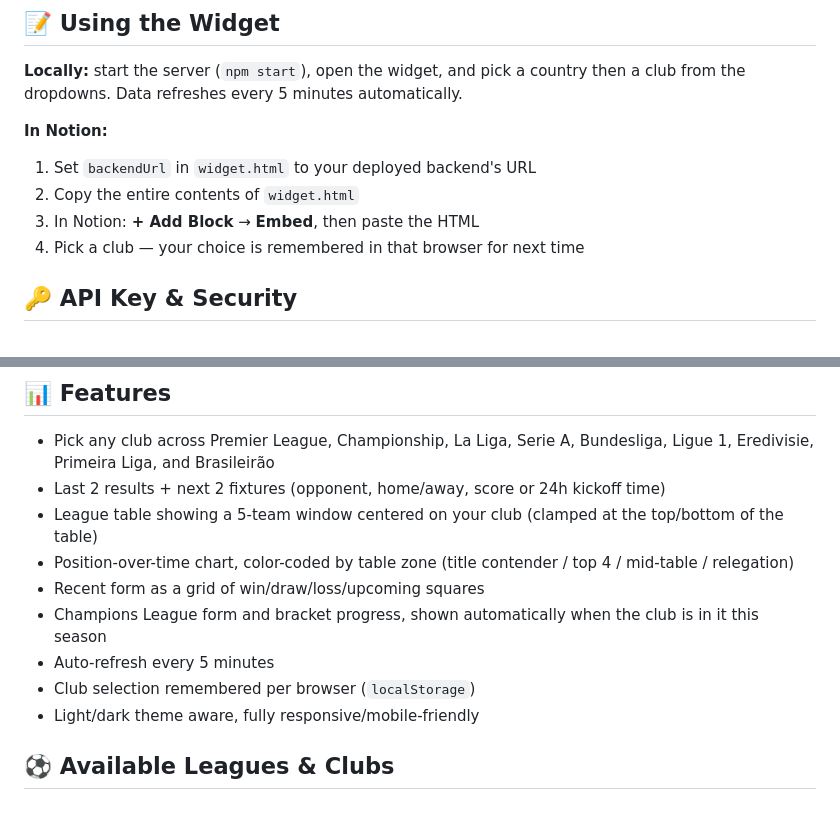
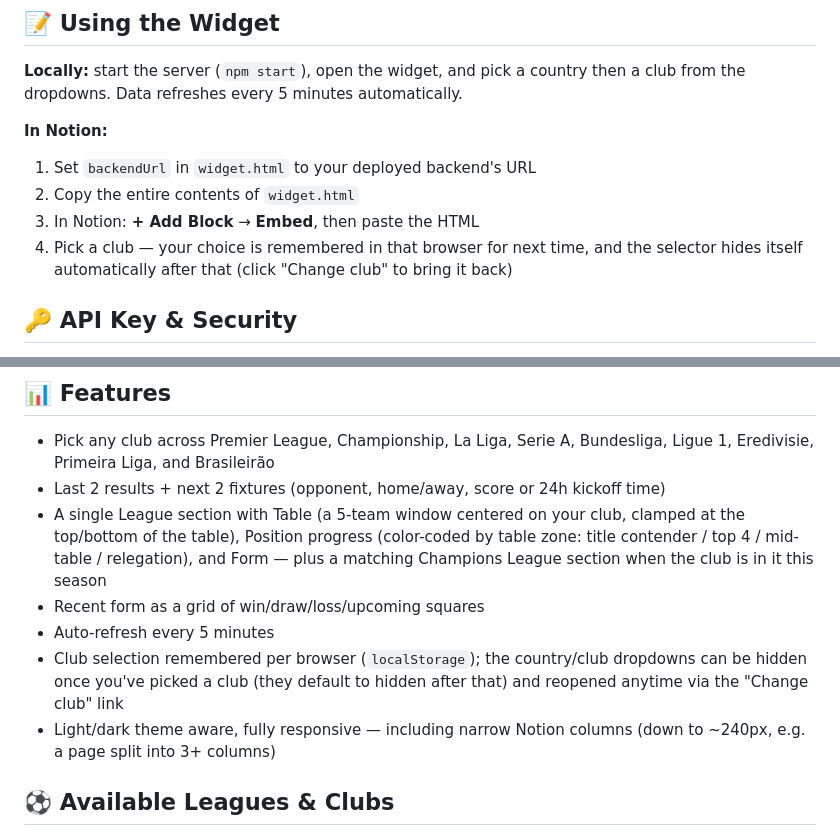
Before and after one commit to isabelleqga/notionWidgetFootball, a Markdown page: README.md, 2 parts joined by grey strips. Drawn GitHub-style.

Commit message:
Document widget layout changes in README and CLAUDE.md
Reflect the hideable selector, consolidated League/Champions League
sections with subtitles, and the narrow-column responsive design added
in prior commits.

Co-Authored-By: Claude Sonnet 5 <noreply@anthropic.com>

```diff
--- a/README.md
+++ b/README.md
@@ -83,7 +83,7 @@ Pick one, then point `widget.html`'s `backendUrl` constant at it.
 1. Set `backendUrl` in `widget.html` to your deployed backend's URL
 2. Copy the entire contents of `widget.html`
 3. In Notion: **+ Add Block** → **Embed**, then paste the HTML
-4. Pick a club — your choice is remembered in that browser for next time
+4. Pick a club — your choice is remembered in that browser for next time, and the selector hides itself automatically after that (click "Change club" to bring it back)
 
 ## 🔑 API Key & Security
 
@@ -96,13 +96,11 @@ Pick one, then point `widget.html`'s `backendUrl` constant at it.
 
 - Pick any club across Premier League, Championship, La Liga, Serie A, Bundesliga, Ligue 1, Eredivisie, Primeira Liga, and Brasileirão
 - Last 2 results + next 2 fixtures (opponent, home/away, score or 24h kickoff time)
-- League table showing a 5-team window centered on your club (clamped at the top/bottom of the table)
-- Position-over-time chart, color-coded by table zone (title contender / top 4 / mid-table / relegation)
+- A single League section with Table (a 5-team window centered on your club, clamped at the top/bottom of the table), Position progress (color-coded by table zone: title contender / top 4 / mid-table / relegation), and Form — plus a matching Champions League section when the club is in it this season
 - Recent form as a grid of win/draw/loss/upcoming squares
-- Champions League form and bracket progress, shown automatically when the club is in it this season
 - Auto-refresh every 5 minutes
-- Club selection remembered per browser (`localStorage`)
-- Light/dark theme aware, fully responsive/mobile-friendly
+- Club selection remembered per browser (`localStorage`); the country/club dropdowns can be hidden once you've picked a club (they default to hidden after that) and reopened anytime via the "Change club" link
+- Light/dark theme aware, fully responsive — including narrow Notion columns (down to ~240px, e.g. a page split into 3+ columns)
 
 ## ⚽ Available Leagues & Clubs
 
```
Also changed, not shown: CLAUDE.md (+4 -1 lines).
